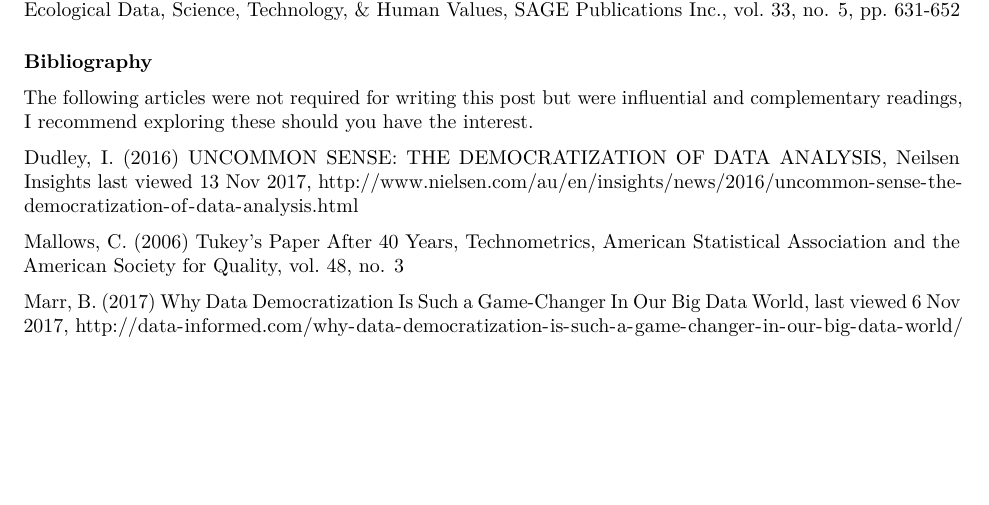
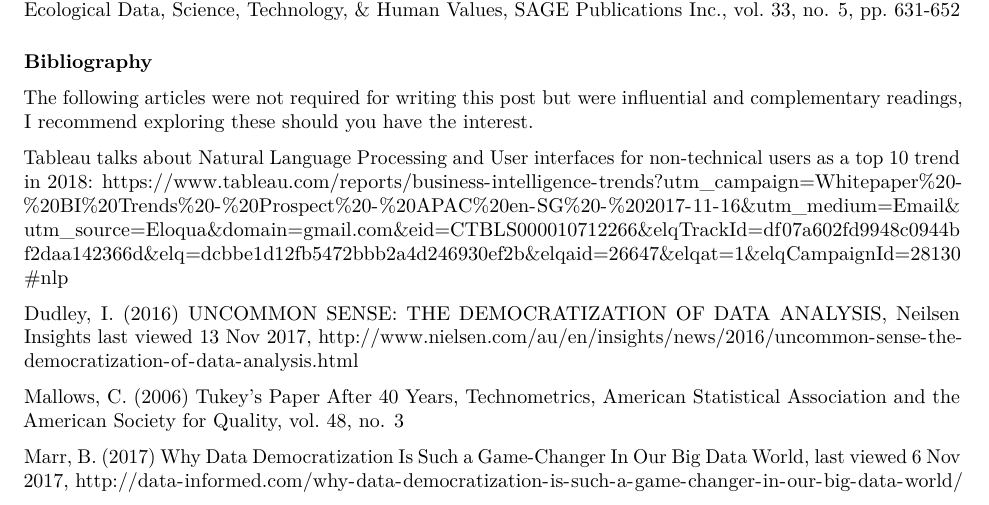
Before and after one commit to FlipAround/book, an R Markdown document (03-DataFutures.Rmd): part of page 11 of 11, cut so that both start at the same text, the shorter picture padded with empty space. Rendered offline with R 4.5, knitr and Pandoc, then LaTeX, with nearby package versions.

Commit message:
addition to bibliography

```diff
--- a/03-DataFutures.Rmd
+++ b/03-DataFutures.Rmd
@@ -239,6 +239,8 @@ Zimmerman, A. S. (2008) New Knowledge from Old Data: The Role of Standards in th
 
 The following articles were not required for writing this post but were influential and complementary readings, I recommend exploring these should you have the interest.
 
+Tableau talks about Natural Language Processing and User interfaces for non-technical users as a top 10 trend in 2018: https://www.tableau.com/reports/business-intelligence-trends?utm_campaign=Whitepaper%20-%20BI%20Trends%20-%20Prospect%20-%20APAC%20en-SG%20-%202017-11-16&utm_medium=Email&utm_source=Eloqua&domain=gmail.com&eid=CTBLS000010712266&elqTrackId=df07a602fd9948c0944bf2daa142366d&elq=dcbbe1d12fb5472bbb2a4d246930ef2b&elqaid=26647&elqat=1&elqCampaignId=28130#nlp
+
 Dudley, I. (2016) UNCOMMON SENSE: THE DEMOCRATIZATION OF DATA ANALYSIS, Neilsen Insights last viewed 13 Nov 2017, http://www.nielsen.com/au/en/insights/news/2016/uncommon-sense-the-democratization-of-data-analysis.html
 
 Mallows, C. (2006) Tukey's Paper After 40 Years, Technometrics, American Statistical Association and the American Society for Quality, vol. 48, no. 3
```
